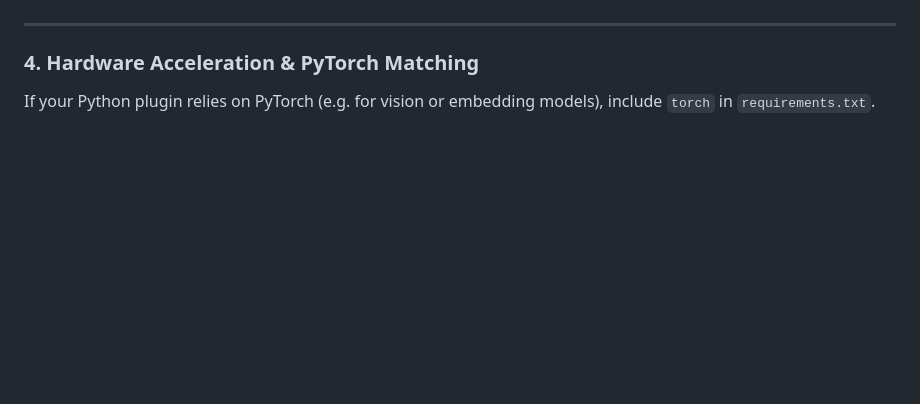
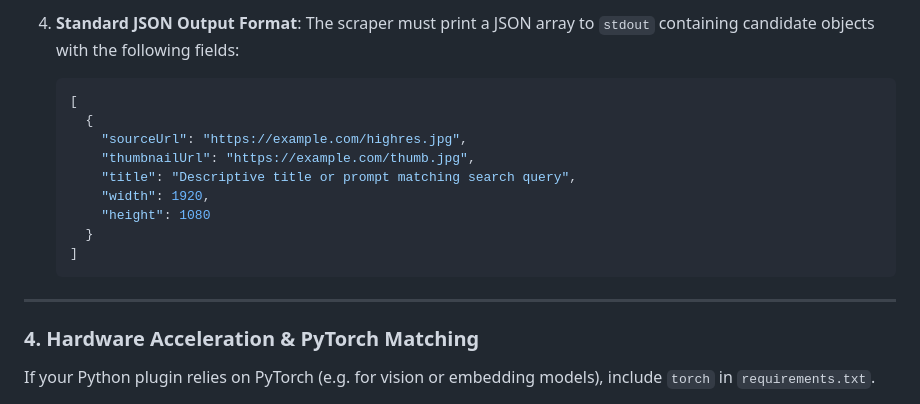
Before and after one commit to zombiehausAI/LoRAMancer, a Markdown page: docs/PLUGINS.md, the part around one of its changes. Drawn GitHub-style; blank space fills up the shorter version.

````diff
--- a/docs/PLUGINS.md
+++ b/docs/PLUGINS.md
@@ -468,3 +506,17 @@ For plugins that provide automated background capabilities, batch CLI operations
+4. **Standard JSON Output Format**:
+   The scraper must print a JSON array to `stdout` containing candidate objects with the following fields:
+   ```json
+   [
+     {
+       "sourceUrl": "https://example.com/highres.jpg",
+       "thumbnailUrl": "https://example.com/thumb.jpg",
+       "title": "Descriptive title or prompt matching search query",
+       "width": 1920,
+       "height": 1080
+     }
+   ]
+   ```
+
 ---
 
 ### 4. Hardware Acceleration & PyTorch Matching
````
Also changed, not shown: other parts of docs/PLUGINS.md (+38 -0 lines).
